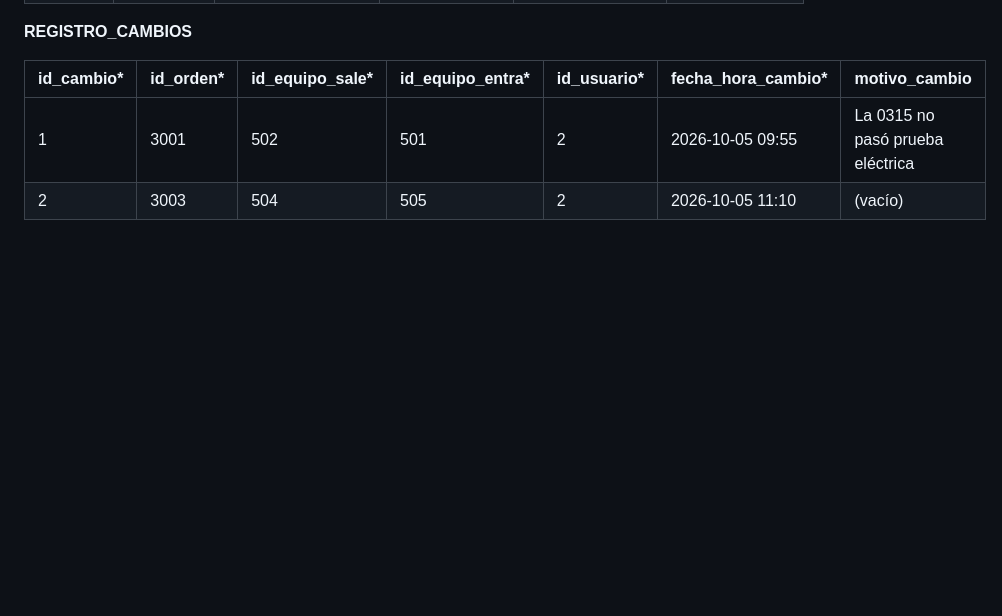
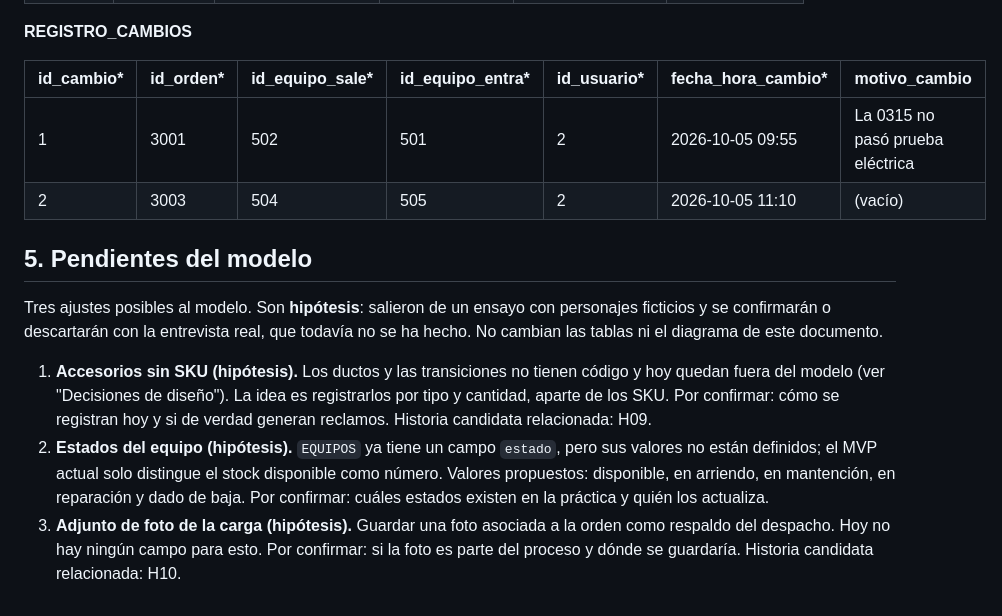
Before and after one commit to diegoneves-design/Automatizacion_bodega, a Markdown page: docs/datos/estructura_datos.md, the part around the change. GitHub-like rendering; blank space fills up the shorter version.

Commit message:
Agrega pendientes del modelo de datos (hipotesis por validar)
Co-Authored-By: Claude Sonnet 5.5 <noreply@anthropic.com>

```diff
--- a/docs/datos/estructura_datos.md
+++ b/docs/datos/estructura_datos.md
@@ -160,3 +160,11 @@ Para cada tabla se muestran dos registros de ejemplo. Los campos marcados con `*
 |---|---|---|---|---|---|---|
 | 1 | 3001 | 502 | 501 | 2 | 2026-10-05 09:55 | La 0315 no pasó prueba eléctrica |
 | 2 | 3003 | 504 | 505 | 2 | 2026-10-05 11:10 | (vacío) |
+
+## 5. Pendientes del modelo
+
+Tres ajustes posibles al modelo. Son **hipótesis**: salieron de un ensayo con personajes ficticios y se confirmarán o descartarán con la entrevista real, que todavía no se ha hecho. No cambian las tablas ni el diagrama de este documento.
+
+1. **Accesorios sin SKU (hipótesis).** Los ductos y las transiciones no tienen código y hoy quedan fuera del modelo (ver "Decisiones de diseño"). La idea es registrarlos por tipo y cantidad, aparte de los SKU. Por confirmar: cómo se registran hoy y si de verdad generan reclamos. Historia candidata relacionada: H09.
+2. **Estados del equipo (hipótesis).** `EQUIPOS` ya tiene un campo `estado`, pero sus valores no están definidos; el MVP actual solo distingue el stock disponible como número. Valores propuestos: disponible, en arriendo, en mantención, en reparación y dado de baja. Por confirmar: cuáles estados existen en la práctica y quién los actualiza.
+3. **Adjunto de foto de la carga (hipótesis).** Guardar una foto asociada a la orden como respaldo del despacho. Hoy no hay ningún campo para esto. Por confirmar: si la foto es parte del proceso y dónde se guardaría. Historia candidata relacionada: H10.
```
